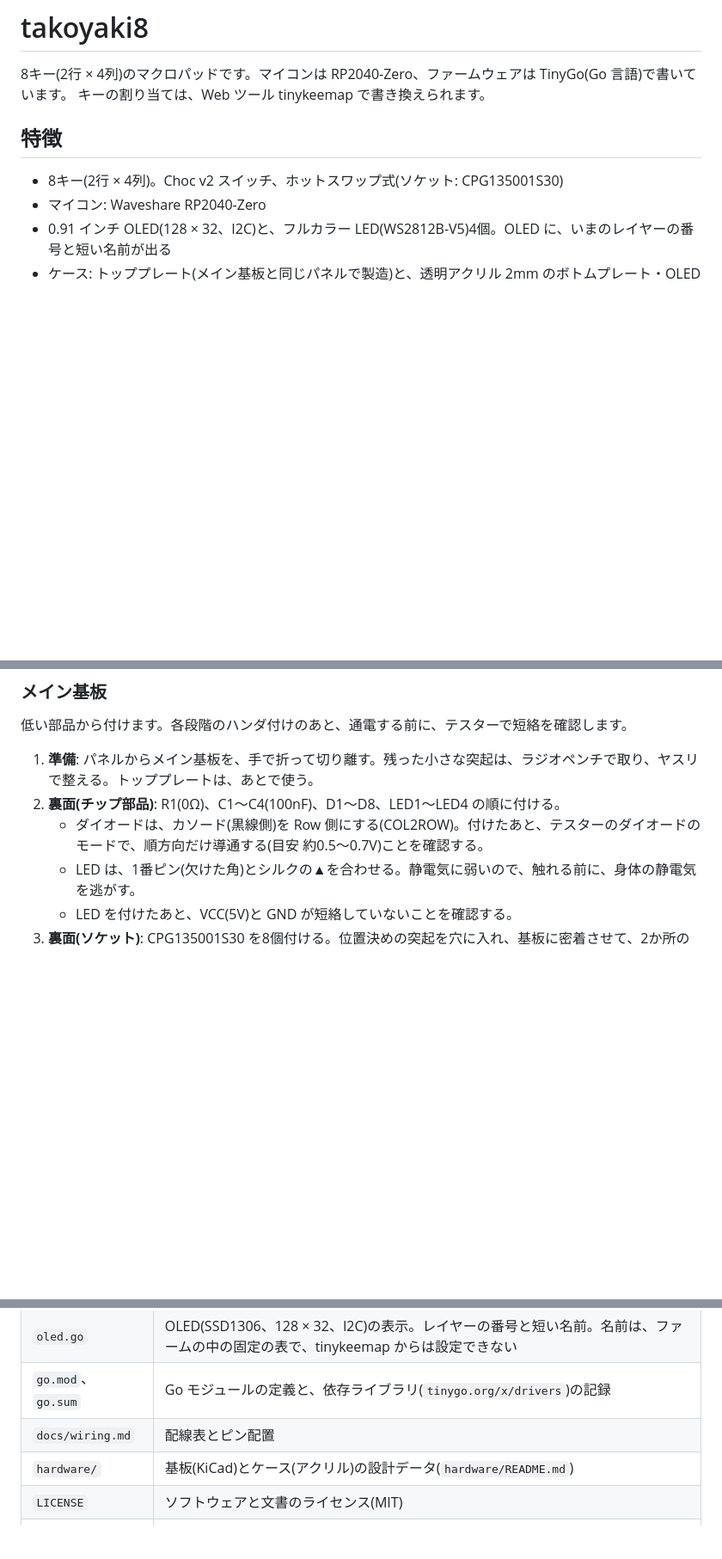
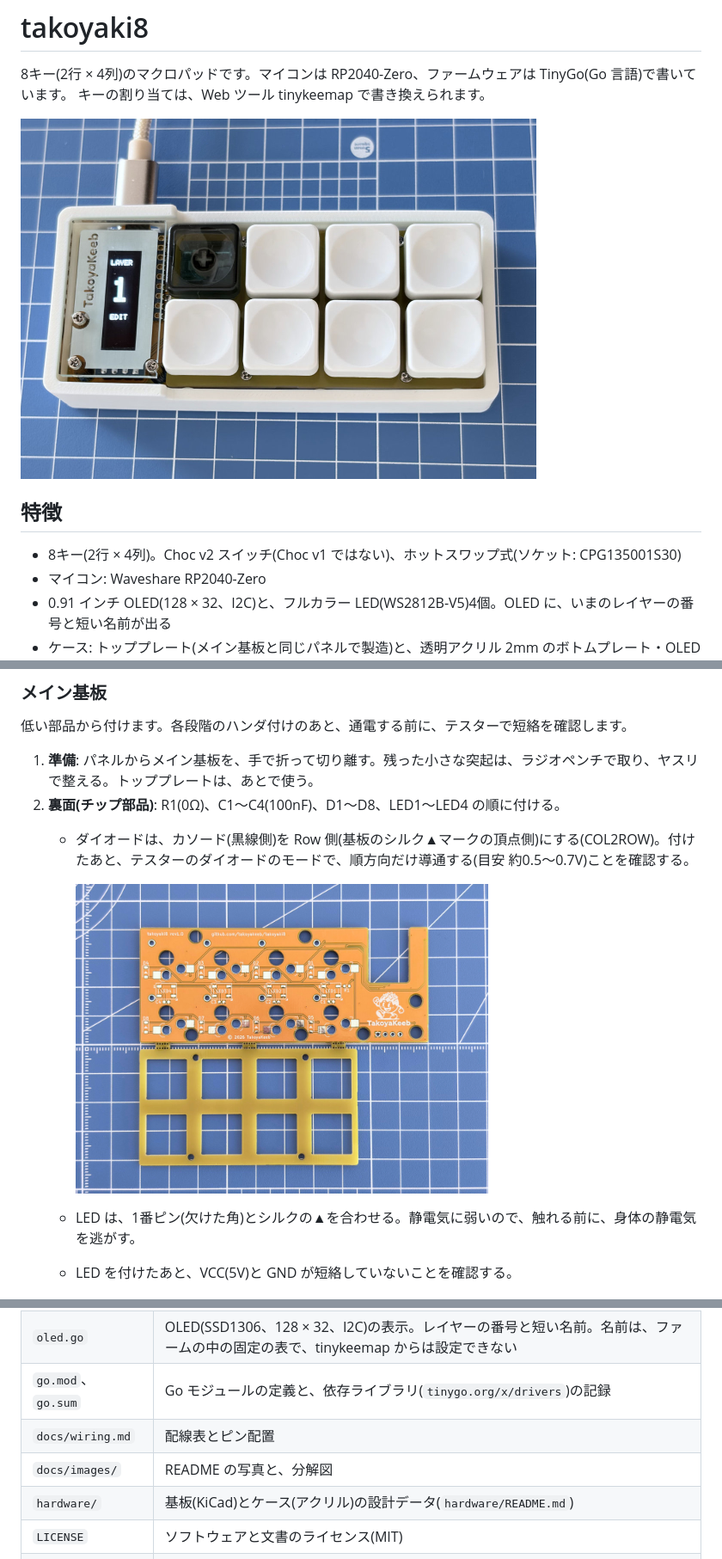
Before and after one commit to takoyakeeb/takoyaki8, a Markdown page: README.md, 3 parts joined by grey strips. Shown at 86% size. Drawn GitHub-style; pictures changed too: docs/images/case-assembled.jpg (added), docs/images/pcb-and-top-plate.jpg (added); blank space fills up the shorter version.

```diff
--- a/README.md
+++ b/README.md
@@ -3,9 +3,11 @@
 8キー(2行 × 4列)のマクロパッドです。マイコンは RP2040-Zero、ファームウェアは TinyGo(Go 言語)で書いています。
 キーの割り当ては、Web ツール tinykeemap で書き換えられます。
 
+<img src="docs/images/case-assembled.jpg" width="600" alt="完成品(アクリルのケースに組んだ状態)">
+
 ## 特徴
 
-- 8キー(2行 × 4列)。Choc v2 スイッチ、ホットスワップ式(ソケット: CPG135001S30)
+- 8キー(2行 × 4列)。Choc v2 スイッチ(Choc v1 ではない)、ホットスワップ式(ソケット: CPG135001S30)
 - マイコン: Waveshare RP2040-Zero
 - 0.91 インチ OLED(128 × 32、I2C)と、フルカラー LED(WS2812B-V5)4個。OLED に、いまのレイヤーの番号と短い名前が出る
 - ケース: トッププレート(メイン基板と同じパネルで製造)と、透明アクリル 2mm のボトムプレート・OLED カバー
@@ -70,7 +71,10 @@ Gerber と部品表(BOM)は、GitHub の[リリース](https://github.com/takoya
 
 1. **準備**: パネルからメイン基板を、手で折って切り離す。残った小さな突起は、ラジオペンチで取り、ヤスリで整える。トッププレートは、あとで使う。
 2. **裏面(チップ部品)**: R1(0Ω)、C1〜C4(100nF)、D1〜D8、LED1〜LED4 の順に付ける。
-   - ダイオードは、カソード(黒線側)を Row 側にする(COL2ROW)。付けたあと、テスターのダイオードのモードで、順方向だけ導通する(目安 約0.5〜0.7V)ことを確認する。
+   - ダイオードは、カソード(黒線側)を Row 側(基板のシルク▲マークの頂点側)にする(COL2ROW)。付けたあと、テスターのダイオードのモードで、順方向だけ導通する(目安 約0.5〜0.7V)ことを確認する。
+
+     <img src="docs/images/pcb-and-top-plate.jpg" width="480" alt="基板とトッププレート">
+
    - LED は、1番ピン(欠けた角)とシルクの▲を合わせる。静電気に弱いので、触れる前に、身体の静電気を逃がす。
    - LED を付けたあと、VCC(5V)と GND が短絡していないことを確認する。
 3. **裏面(ソケット)**: CPG135001S30 を8個付ける。位置決めの突起を穴に入れ、基板に密着させて、2か所の端子をパッドにハンダ付けする。
@@ -200,6 +207,7 @@ Go のファイルは、すべて `package main` で、リポジトリの直下
 | `oled.go` | OLED(SSD1306、128 × 32、I2C)の表示。レイヤーの番号と短い名前。名前は、ファームの中の固定の表で、tinykeemap からは設定できない |
 | `go.mod`、`go.sum` | Go モジュールの定義と、依存ライブラリ(`tinygo.org/x/drivers`)の記録 |
 | `docs/wiring.md` | 配線表とピン配置 |
+| `docs/images/` | README の写真と、分解図 |
 | `hardware/` | 基板(KiCad)とケース(アクリル)の設計データ(`hardware/README.md`) |
 | `LICENSE` | ソフトウェアと文書のライセンス(MIT) |
 | `LICENSE-HARDWARE` | 設計データのライセンス(CERN-OHL-P-2.0) |
```
Also changed, not shown: other parts of README.md (+15 -13 lines), hardware/case/README.md (+5 -5 lines), 1 other file.
